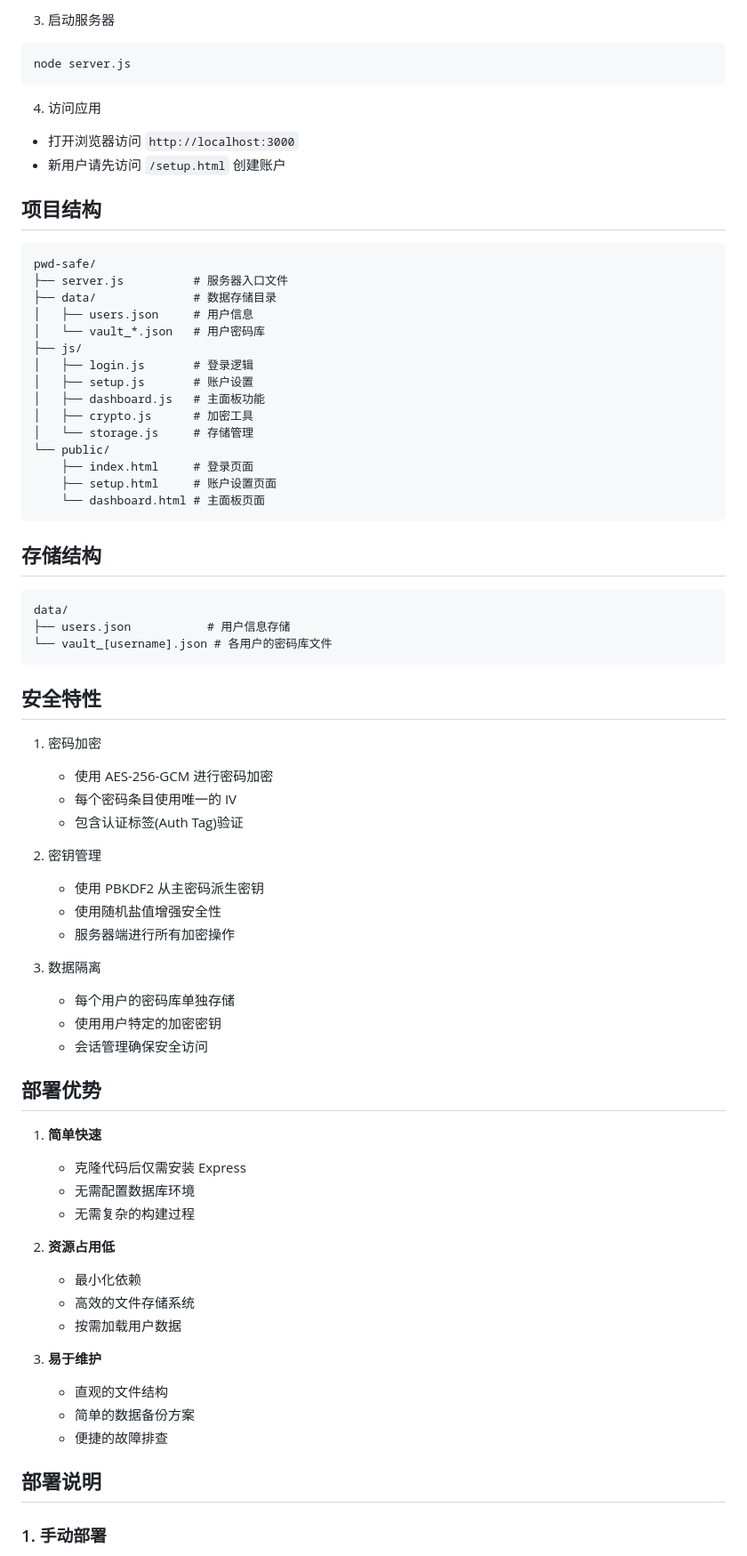
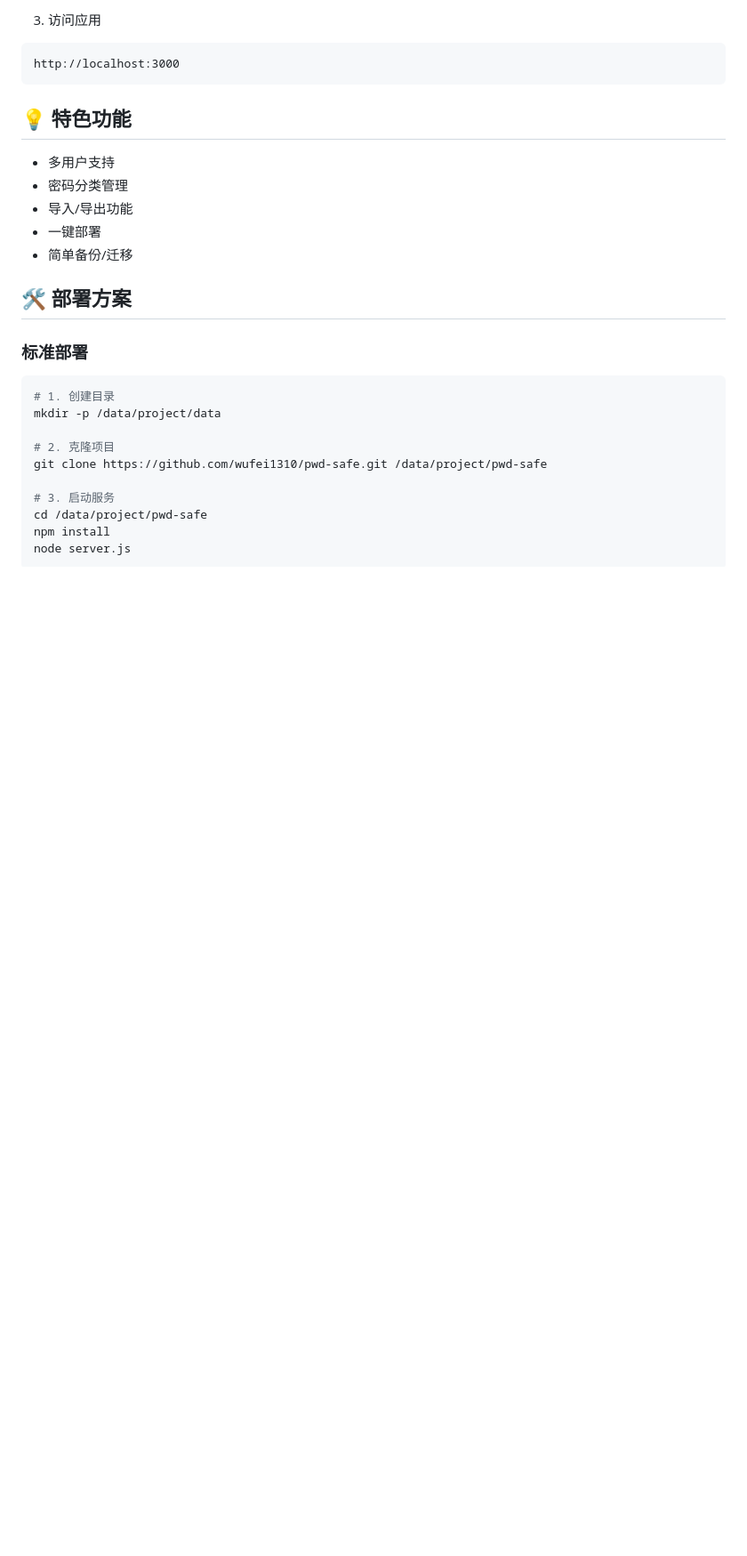
Before and after one commit to wufei1310/pwd-safe, a Markdown page: README.md, the part around the change printed below. Shown: that part at 89% size. Rendered like a GitHub page; blank space fills up the shorter version.

````diff
--- a/README.md
+++ b/README.md
@@ -68,77 +67,31 @@ npm install
 ```
 
-3. 启动服务器
+3. 访问应用
+```
+http://localhost:3000
+```
+
+## 💡 特色功能
+
+- 多用户支持
+- 密码分类管理
+- 导入/导出功能
+- 一键部署
+- 简单备份/迁移
+
+## 🛠️ 部署方案
+
+### 标准部署
 ```bash
+# 1. 创建目录
+mkdir -p /data/project/data
+
+# 2. 克隆项目
+git clone https://github.com/wufei1310/pwd-safe.git /data/project/pwd-safe
+
+# 3. 启动服务
+cd /data/project/pwd-safe
+npm install
 node server.js
 ```
 
-4. 访问应用
-- 打开浏览器访问 `http://localhost:3000`
-- 新用户请先访问 `/setup.html` 创建账户
-
-## 项目结构
-
-```
-pwd-safe/
-├── server.js          # 服务器入口文件
-├── data/              # 数据存储目录
-│   ├── users.json     # 用户信息
-│   └── vault_*.json   # 用户密码库
-├── js/
-│   ├── login.js       # 登录逻辑
-│   ├── setup.js       # 账户设置
-│   ├── dashboard.js   # 主面板功能
-│   ├── crypto.js      # 加密工具
-│   └── storage.js     # 存储管理
-└── public/
-    ├── index.html     # 登录页面
-    ├── setup.html     # 账户设置页面
-    └── dashboard.html # 主面板页面
-```
-
-## 存储结构
-
-```plaintext
-data/
-├── users.json           # 用户信息存储
-└── vault_[username].json # 各用户的密码库文件
-```
-
-## 安全特性
-
-1. 密码加密
-   - 使用 AES-256-GCM 进行密码加密
-   - 每个密码条目使用唯一的 IV
-   - 包含认证标签(Auth Tag)验证
-
-2. 密钥管理
-   - 使用 PBKDF2 从主密码派生密钥
-   - 使用随机盐值增强安全性
-   - 服务器端进行所有加密操作
-
-3. 数据隔离
-   - 每个用户的密码库单独存储
-   - 使用用户特定的加密密钥
-   - 会话管理确保安全访问
-
-## 部署优势
-
-1. **简单快速**
-   - 克隆代码后仅需安装 Express
-   - 无需配置数据库环境
-   - 无需复杂的构建过程
-
-2. **资源占用低**
-   - 最小化依赖
-   - 高效的文件存储系统
-   - 按需加载用户数据
-
-3. **易于维护**
-   - 直观的文件结构
-   - 简单的数据备份方案
-   - 便捷的故障排查
-
-## 部署说明
-
-### 1. 手动部署
-
````
Also changed, not shown: other parts of README.md (+106 -271 lines).
